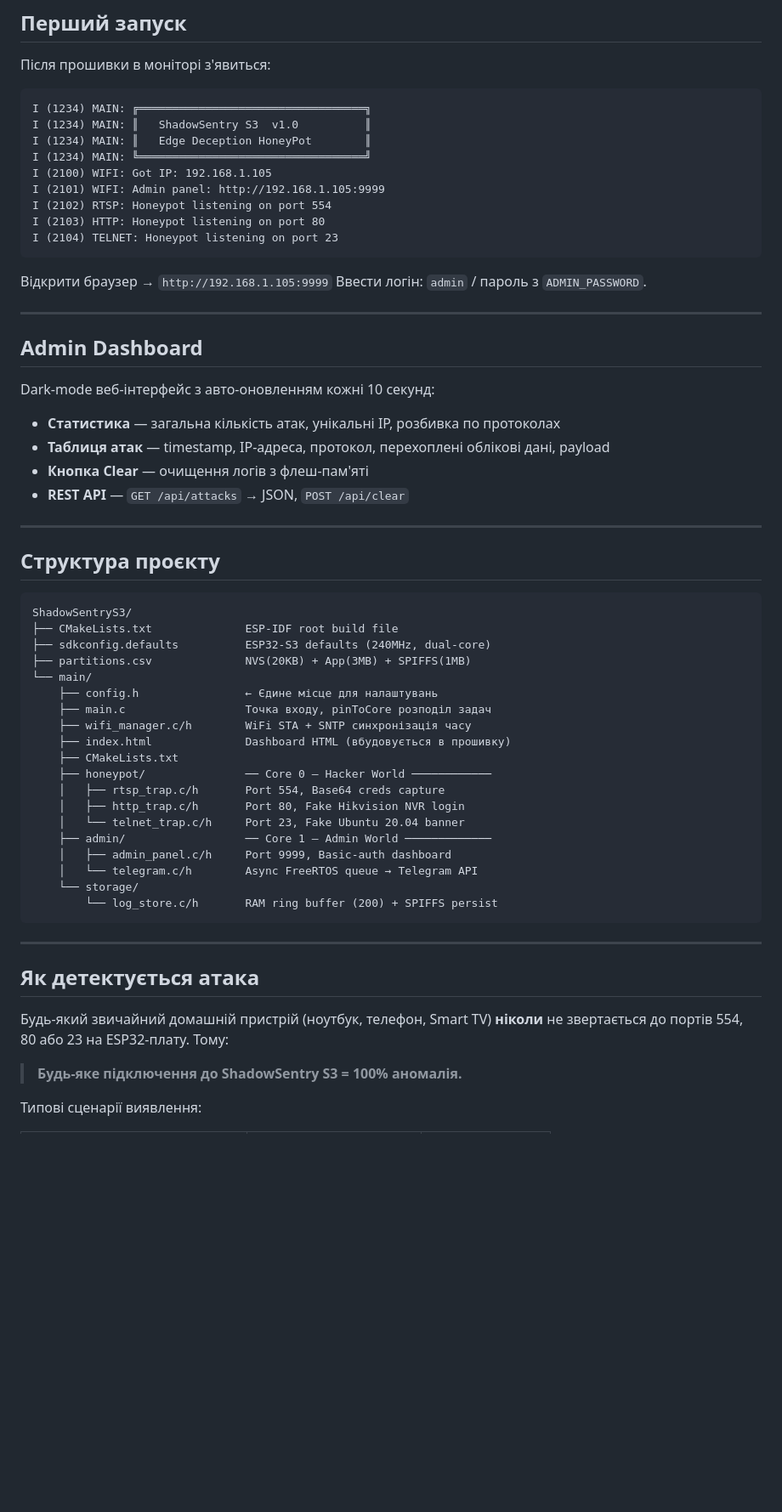
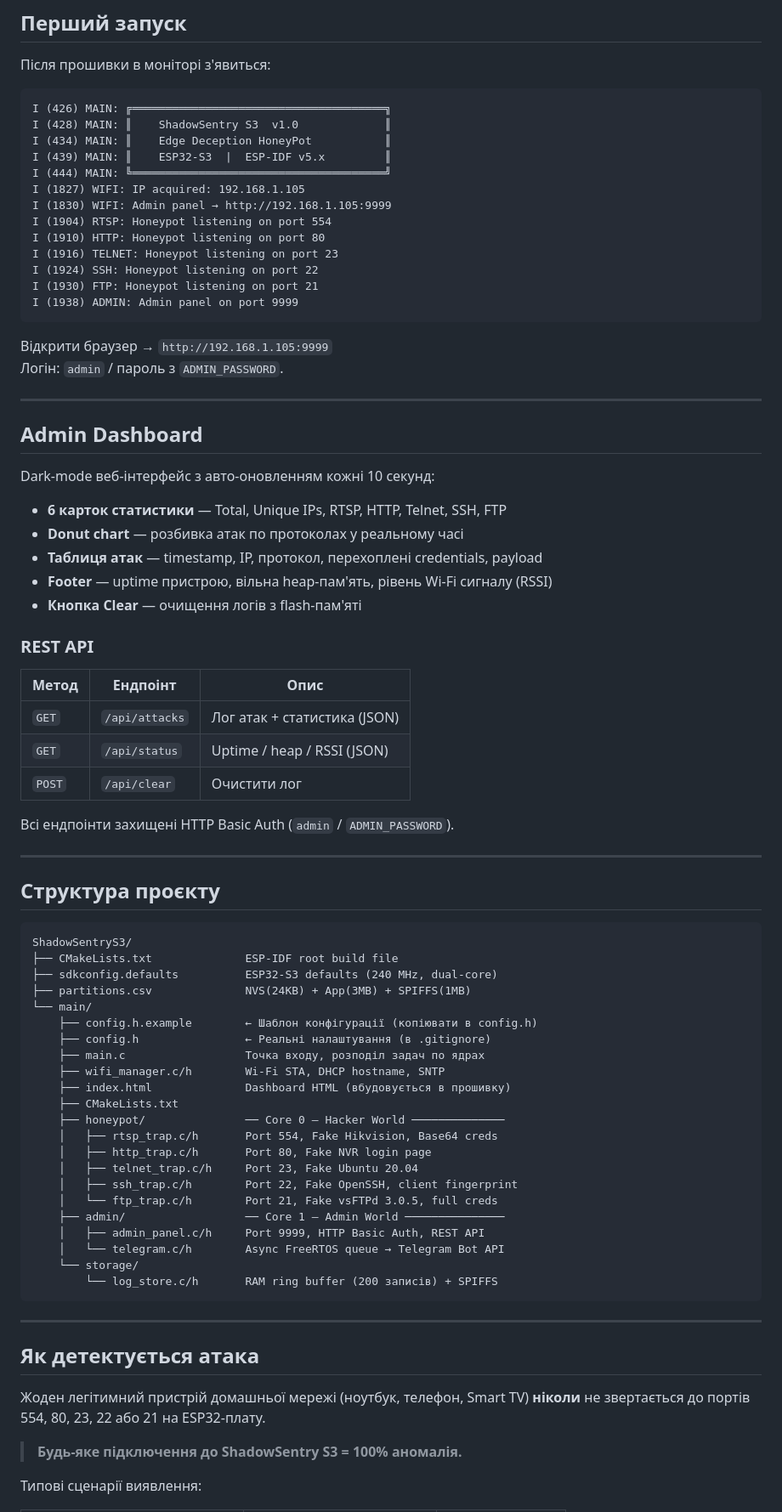
Before and after one commit to Rdx1S/ShadowSentryS3, a Markdown page: README.md, the part around one of its changes. Shown at 85% size. GitHub-like rendering; blank space fills up the shorter version.

Commit message:
docs(readme): full rewrite — 5 honeypots, config.h.example workflow, REST API table

````diff
--- a/README.md
+++ b/README.md
@@ -149,19 +162,23 @@ idf.py -p /dev/ttyUSB0 flash monitor
 Після прошивки в моніторі з'явиться:
 
 ```
-I (1234) MAIN: ╔══════════════════════════════════╗
-I (1234) MAIN: ║   ShadowSentry S3  v1.0          ║
-I (1234) MAIN: ║   Edge Deception HoneyPot        ║
-I (1234) MAIN: ╚══════════════════════════════════╝
-I (2100) WIFI: Got IP: 192.168.1.105
-I (2101) WIFI: Admin panel: http://192.168.1.105:9999
-I (2102) RTSP: Honeypot listening on port 554
-I (2103) HTTP: Honeypot listening on port 80
-I (2104) TELNET: Honeypot listening on port 23
+I (426) MAIN: ╔══════════════════════════════════════╗
+I (428) MAIN: ║    ShadowSentry S3  v1.0             ║
+I (434) MAIN: ║    Edge Deception HoneyPot           ║
+I (439) MAIN: ║    ESP32-S3  |  ESP-IDF v5.x         ║
+I (444) MAIN: ╚══════════════════════════════════════╝
+I (1827) WIFI: IP acquired: 192.168.1.105
+I (1830) WIFI: Admin panel → http://192.168.1.105:9999
+I (1904) RTSP: Honeypot listening on port 554
+I (1910) HTTP: Honeypot listening on port 80
+I (1916) TELNET: Honeypot listening on port 23
+I (1924) SSH: Honeypot listening on port 22
+I (1930) FTP: Honeypot listening on port 21
+I (1938) ADMIN: Admin panel on port 9999
 ```
 
 Відкрити браузер → `http://192.168.1.105:9999`
-Ввести логін: `admin` / пароль з `ADMIN_PASSWORD`.
+Логін: `admin` / пароль з `ADMIN_PASSWORD`.
 
 ---
 
@@ -169,10 +186,21 @@ I (2104) TELNET: Honeypot listening on port 23
 
 Dark-mode веб-інтерфейс з авто-оновленням кожні 10 секунд:
 
-- **Статистика** — загальна кількість атак, унікальні IP, розбивка по протоколах
-- **Таблиця атак** — timestamp, IP-адреса, протокол, перехоплені облікові дані, payload
-- **Кнопка Clear** — очищення логів з флеш-пам'яті
-- **REST API** — `GET /api/attacks` → JSON, `POST /api/clear`
+- **6 карток статистики** — Total, Unique IPs, RTSP, HTTP, Telnet, SSH, FTP
+- **Donut chart** — розбивка атак по протоколах у реальному часі
+- **Таблиця атак** — timestamp, IP, протокол, перехоплені credentials, payload
+- **Footer** — uptime пристрою, вільна heap-пам'ять, рівень Wi-Fi сигналу (RSSI)
+- **Кнопка Clear** — очищення логів з flash-пам'яті
+
+### REST API
+
+| Метод | Ендпоінт | Опис |
+|-------|----------|------|
+| `GET` | `/api/attacks` | Лог атак + статистика (JSON) |
+| `GET` | `/api/status` | Uptime / heap / RSSI (JSON) |
+| `POST` | `/api/clear` | Очистити лог |
+
+Всі ендпоінти захищені HTTP Basic Auth (`admin` / `ADMIN_PASSWORD`).
 
 ---
 
@@ -181,30 +209,33 @@ Dark-mode веб-інтерфейс з авто-оновленням кожні
 ```
 ShadowSentryS3/
 ├── CMakeLists.txt              ESP-IDF root build file
-├── sdkconfig.defaults          ESP32-S3 defaults (240MHz, dual-core)
-├── partitions.csv              NVS(20KB) + App(3MB) + SPIFFS(1MB)
+├── sdkconfig.defaults          ESP32-S3 defaults (240 MHz, dual-core)
+├── partitions.csv              NVS(24KB) + App(3MB) + SPIFFS(1MB)
 └── main/
-    ├── config.h                ← Єдине місце для налаштувань
-    ├── main.c                  Точка входу, pinToCore розподіл задач
-    ├── wifi_manager.c/h        WiFi STA + SNTP синхронізація часу
+    ├── config.h.example        ← Шаблон конфігурації (копіювати в config.h)
+    ├── config.h                ← Реальні налаштування (в .gitignore)
+    ├── main.c                  Точка входу, розподіл задач по ядрах
+    ├── wifi_manager.c/h        Wi-Fi STA, DHCP hostname, SNTP
     ├── index.html              Dashboard HTML (вбудовується в прошивку)
     ├── CMakeLists.txt
-    ├── honeypot/               ── Core 0 — Hacker World ────────────
-    │   ├── rtsp_trap.c/h       Port 554, Base64 creds capture
-    │   ├── http_trap.c/h       Port 80, Fake Hikvision NVR login
-    │   └── telnet_trap.c/h     Port 23, Fake Ubuntu 20.04 banner
-    ├── admin/                  ── Core 1 — Admin World ─────────────
-    │   ├── admin_panel.c/h     Port 9999, Basic-auth dashboard
-    │   └── telegram.c/h        Async FreeRTOS queue → Telegram API
+    ├── honeypot/               ── Core 0 — Hacker World ──────────────
+    │   ├── rtsp_trap.c/h       Port 554, Fake Hikvision, Base64 creds
+    │   ├── http_trap.c/h       Port 80, Fake NVR login page
+    │   ├── telnet_trap.c/h     Port 23, Fake Ubuntu 20.04
+    │   ├── ssh_trap.c/h        Port 22, Fake OpenSSH, client fingerprint
+    │   └── ftp_trap.c/h        Port 21, Fake vsFTPd 3.0.5, full creds
+    ├── admin/                  ── Core 1 — Admin World ───────────────
+    │   ├── admin_panel.c/h     Port 9999, HTTP Basic Auth, REST API
+    │   └── telegram.c/h        Async FreeRTOS queue → Telegram Bot API
     └── storage/
-        └── log_store.c/h       RAM ring buffer (200) + SPIFFS persist
+        └── log_store.c/h       RAM ring buffer (200 записів) + SPIFFS
 ```
 
 ---
 
 ## Як детектується атака
 
-Будь-який звичайний домашній пристрій (ноутбук, телефон, Smart TV) **ніколи** не звертається до портів 554, 80 або 23 на ESP32-плату. Тому:
+Жоден легітимний пристрій домашньої мережі (ноутбук, телефон, Smart TV) **ніколи** не звертається до портів 554, 80, 23, 22 або 21 на ESP32-плату.
 
 > **Будь-яке підключення до ShadowSentry S3 = 100% аномалія.**
 
````
Also changed, not shown: other parts of README.md (+74 -59 lines).
